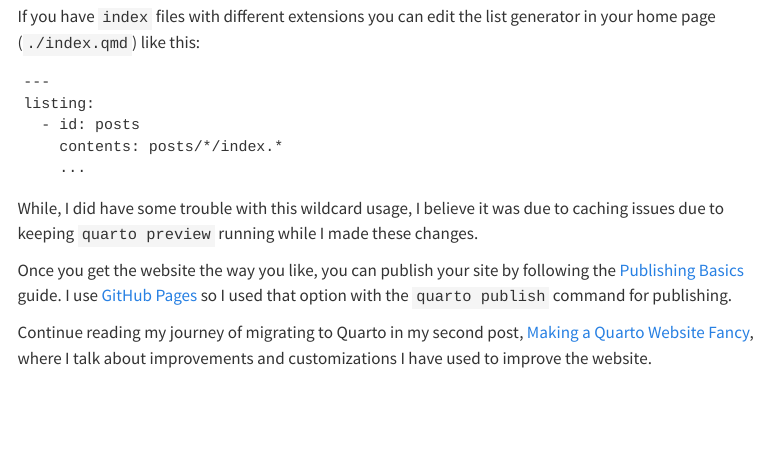
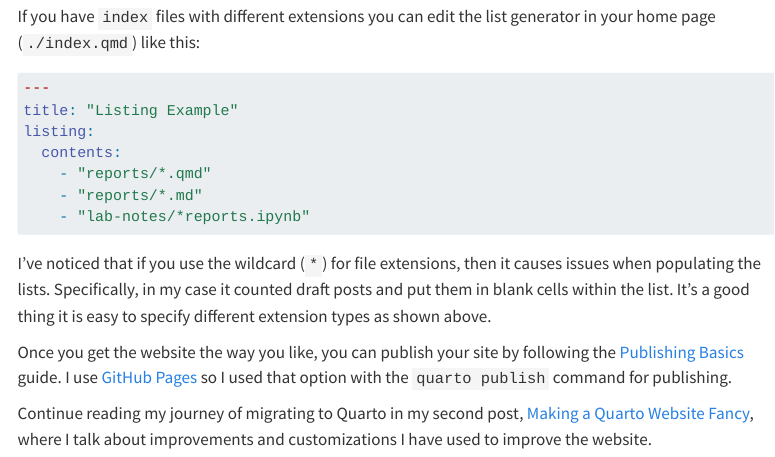
Before and after one commit to patdmob/patdmob.github.io, a Quarto document (posts/2023-02-17-migrating-from-fastpages-to-quarto/index.qmd): the page in a window 1100 px wide, from 3100 px down. Rendered offline with R 4.5, knitr and Pandoc in place of Quarto, with nearby package versions; menus at the side of the page are left out.

Commit message:
fixed listing rendering problem

````diff
--- a/books/index.qmd
+++ b/books/index.qmd
@@ -2,7 +2,7 @@
 title: "Book Reviews"
 listing:
   - id: books
-    contents: "*/index*"
+    contents: "*/index.qmd"
     sort: "date desc"
     type: table
     categories: true
--- a/posts/2023-02-17-migrating-from-fastpages-to-quarto/index.qmd
+++ b/posts/2023-02-17-migrating-from-fastpages-to-quarto/index.qmd
@@ -106,15 +106,17 @@
 
 If you have `index` files with different extensions you can edit the list generator in your home page (`./index.qmd`) like this:
 
-```
+```yml
 ---
+title: "Listing Example"
 listing:
-  - id: posts
-    contents: posts/*/index.*
-    ...
+  contents:
+    - "reports/*.qmd"
+    - "reports/*.md"
+    - "lab-notes/*reports.ipynb"
 ```
 
-While, I did have some trouble with this wildcard usage, I believe it was due to caching issues due to keeping `quarto preview` running while I made these changes.
+I've noticed that if you use the wildcard (`*`) for file extensions, then it causes issues when populating the lists. Specifically, in my case it counted draft posts and put them in blank cells within the list. It's a good thing it is easy to specify different extension types as shown above.
 
 Once you get the website the way you like, you can publish your site by following the [Publishing Basics](https://quarto.org/docs/publishing/) guide. I use [GitHub Pages](https://quarto.org/docs/publishing/github-pages.html) so I used that option with the `quarto publish` command for publishing.
 
--- a/posts/index.qmd
+++ b/posts/index.qmd
@@ -3,7 +3,7 @@
 title: "Posts"
 listing:
   - id: posts
-    contents: "*/index*"
+    contents: "*/index.qmd"
     sort: "date desc"
     type: default
     categories: true
--- a/tutorials/index.qmd
+++ b/tutorials/index.qmd
@@ -3,7 +3,7 @@
 title: "Tutorials"
 listing:
   - id: tutorials
-    contents: "*/index*"
+    contents: "*/index.qmd"
     sort: "date desc"
     type: default
     categories: true
````
